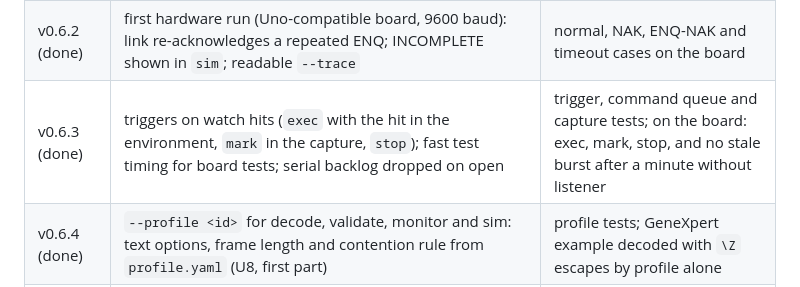
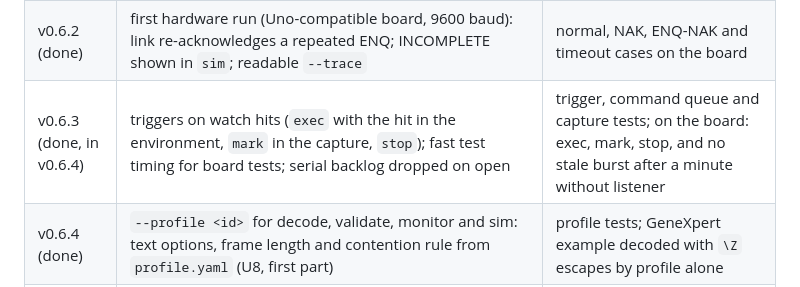
Before and after one commit to vheinitz/lisbench, a Markdown page: docs/spec/features.md, the part around the change. Rendered like a GitHub page.

```diff
--- a/docs/spec/features.md
+++ b/docs/spec/features.md
@@ -62,7 +62,7 @@ mapper and microcontroller simulators.
 | **v0.6** (done) | microcontroller instrument simulators: `LisDevice` library, Arduino Uno sketch (serial) and ESP32 sketch (Wi-Fi/TCP) playing an analyzer as LIS client; moved before the web UI because it lets everyone try the tools at once | host tests against the lisbench link; compiled for both boards in CI; first hardware run in v0.6.2, 24 h still open |
 | v0.6.1 (done) | first instrument profile (Cepheid GeneXpert, from the public specification); local escape `Z` as UTF-16; configurable contention winner; link check in the monitor | examples and scenarios of every profile parsed and loaded in CI |
 | v0.6.2 (done) | first hardware run (Uno-compatible board, 9600 baud): link re-acknowledges a repeated ENQ; INCOMPLETE shown in `sim`; readable `--trace` | normal, NAK, ENQ-NAK and timeout cases on the board |
-| v0.6.3 (done) | triggers on watch hits (`exec` with the hit in the environment, `mark` in the capture, `stop`); fast test timing for board tests; serial backlog dropped on open | trigger, command queue and capture tests; on the board: exec, mark, stop, and no stale burst after a minute without listener |
+| v0.6.3 (done, in v0.6.4) | triggers on watch hits (`exec` with the hit in the environment, `mark` in the capture, `stop`); fast test timing for board tests; serial backlog dropped on open | trigger, command queue and capture tests; on the board: exec, mark, stop, and no stale burst after a minute without listener |
 | v0.6.4 (done) | `--profile <id>` for decode, validate, monitor and sim: text options, frame length and contention rule from `profile.yaml` (U8, first part) | profile tests; GeneXpert example decoded with `\Z` escapes by profile alone |
 | v0.7 | web UI served by the daemon; package for Raspberry Pi 3B+ (Debian 13) | runs on a Pi 3B+, UI reachable on the LAN |
 | later | Wireshark Lua dissector; RP2040 passive RS-232 tap; HL7 v2 over MLLP (IHE LAW) as own module | |
```
Also changed, not shown: CHANGELOG.md (+1 -1 lines).
